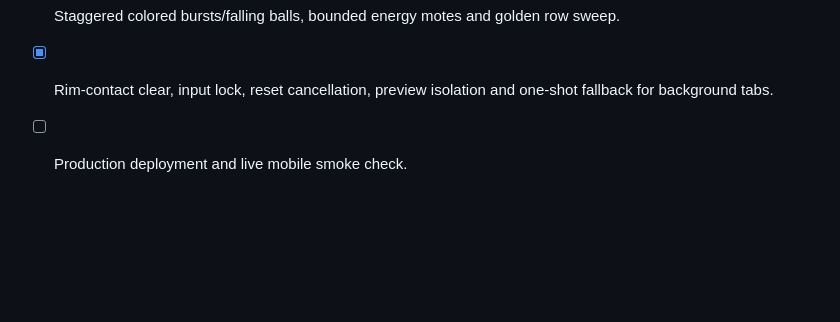
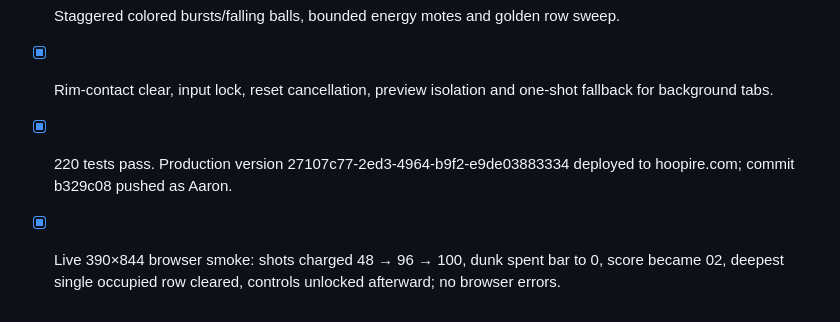
Before and after one commit to AW-Best/basketball-empire, a Markdown page: SPRINT-STATUS.md, the part around the change. Drawn GitHub-style; blank space fills up the shorter version.

Commit message:
Record production mobile smoke verification for dunk row clear

```diff
--- a/SPRINT-STATUS.md
+++ b/SPRINT-STATUS.md
@@ -448,4 +448,5 @@
 - [x] Red/green tests for lowest row clearing, activation guards and non-energy clear labels.
 - [x] Staggered colored bursts/falling balls, bounded energy motes and golden row sweep.
 - [x] Rim-contact clear, input lock, reset cancellation, preview isolation and one-shot fallback for background tabs.
-- [ ] Production deployment and live mobile smoke check.
+- [x] 220 tests pass. Production version 27107c77-2ed3-4964-b9f2-e9de03883334 deployed to hoopire.com; commit b329c08 pushed as Aaron.
+- [x] Live 390×844 browser smoke: shots charged 48 → 96 → 100, dunk spent bar to 0, score became 02, deepest single occupied row cleared, controls unlocked afterward; no browser errors.
```
